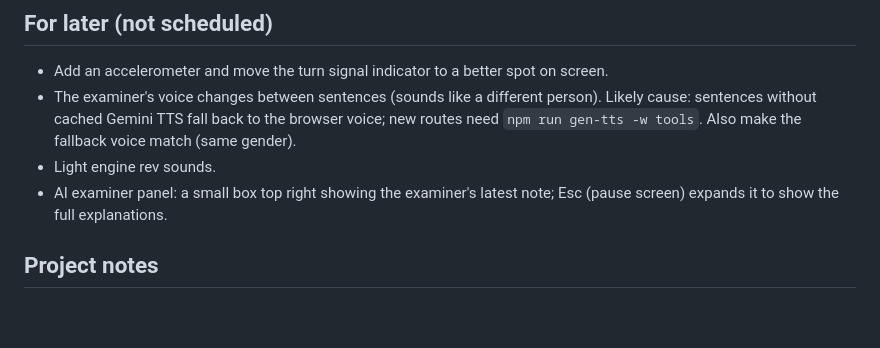
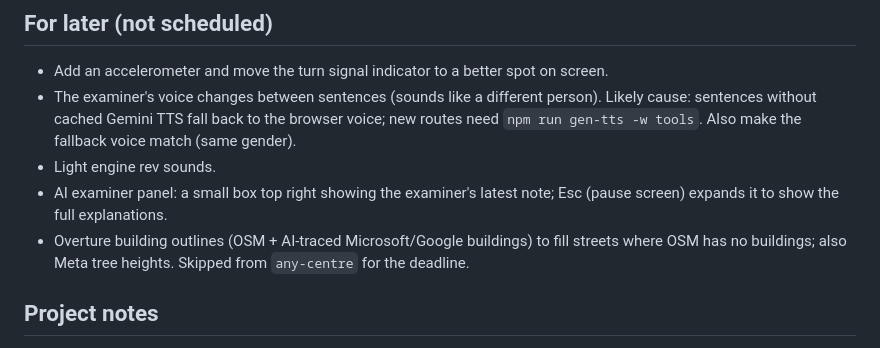
Before and after one commit to dastardlycole/dry-run, a Markdown page: CLAUDE.md, the part around the change. Rendered like a GitHub page; blank space fills up the shorter version.

Commit message:
For later: Overture buildings and tree heights
Co-Authored-By: Claude Opus 5.5 <noreply@anthropic.com>
Claude-Session: https://claude.ai/code/session_01F9rFNPWrMZv3DFekknXqRL

```diff
--- a/CLAUDE.md
+++ b/CLAUDE.md
@@ -64,6 +64,7 @@ Plan and reasons in SPEC §16. The checkpoint build is tagged `checkpoint-2`. Wo
 - The examiner's voice changes between sentences (sounds like a different person). Likely cause: sentences without cached Gemini TTS fall back to the browser voice; new routes need `npm run gen-tts -w tools`. Also make the fallback voice match (same gender).
 - Light engine rev sounds.
 - AI examiner panel: a small box top right showing the examiner's latest note; Esc (pause screen) expands it to show the full explanations.
+- Overture building outlines (OSM + AI-traced Microsoft/Google buildings) to fill streets where OSM has no buildings; also Meta tree heights. Skipped from `any-centre` for the deadline.
 
 ## Project notes
 
```
